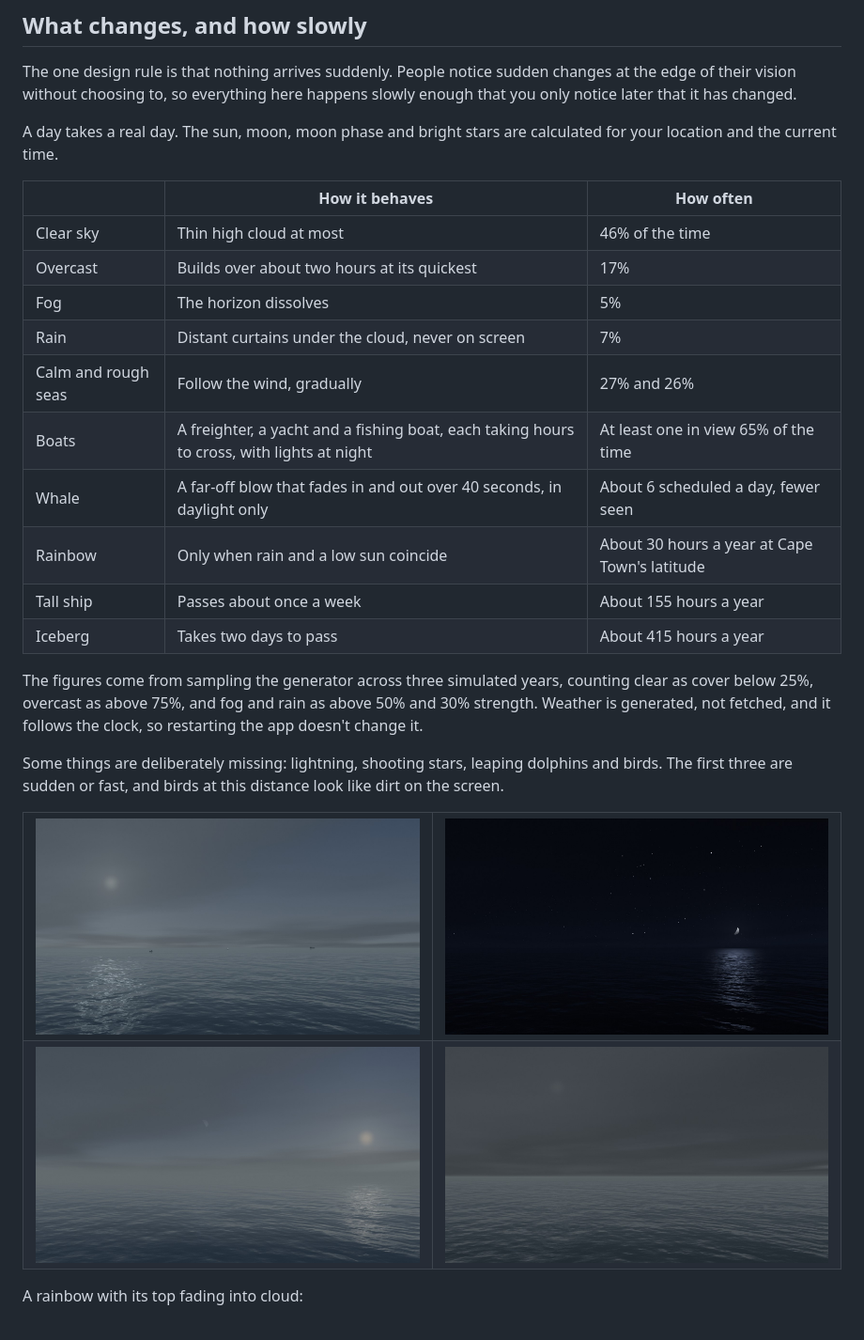
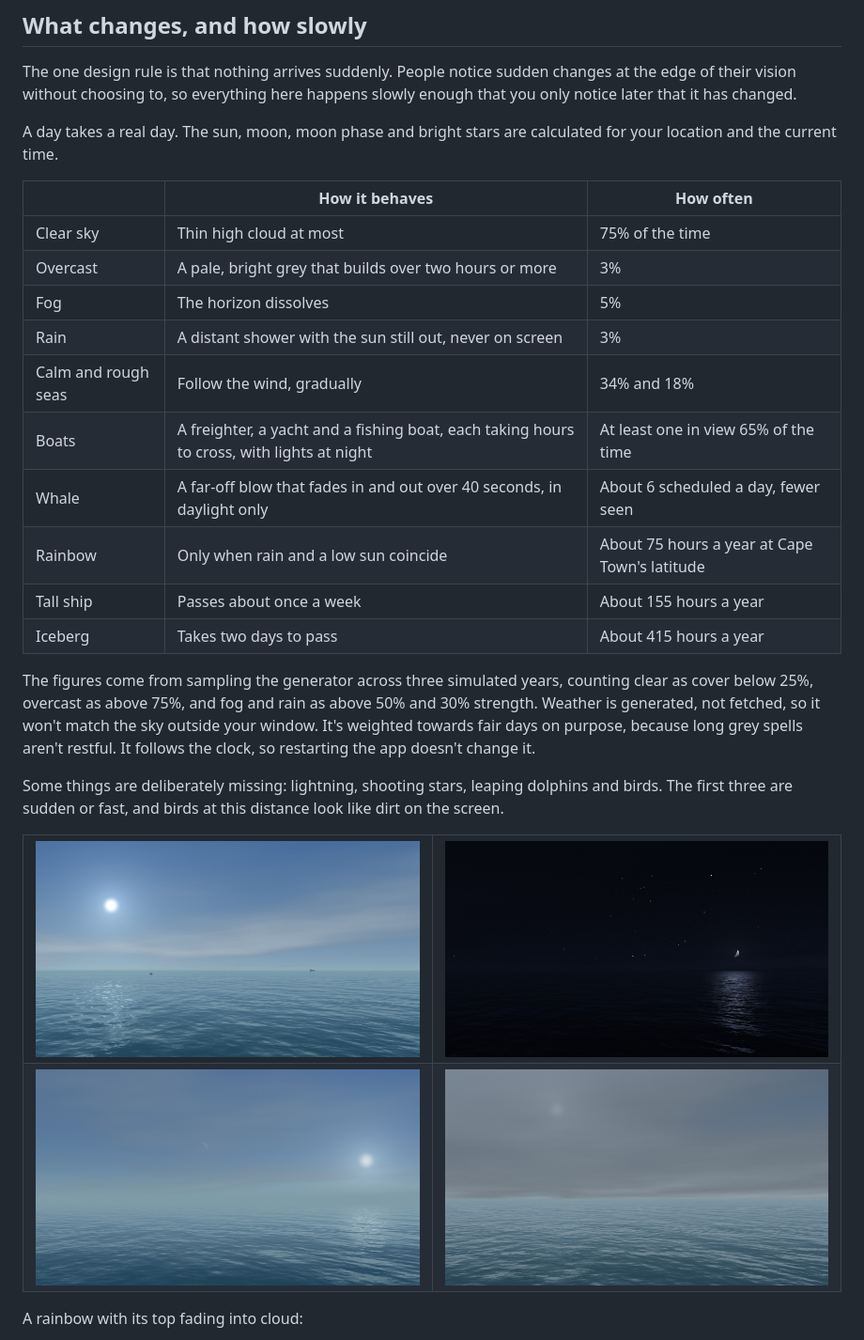
Before and after one commit to Anri-Lombard/slow-horizon, a Markdown page: README.md, the part around the change. Shown at 94% size. GitHub-like rendering; pictures changed too: docs/day.jpg, docs/fog.jpg, docs/overcast.jpg.

Commit message:
Weight the generated weather towards fair days
Long grey spells read as gloomy on a screen meant to be restful, so clear
sky rises from 46% to 75% of the time and overcast falls from 17% to 3%.
Daytime colours are bluer and overcast is a pale, bright grey. The sun gets
a brighter disc with a soft halo so it doesn't look dull on the new sky.

```diff
--- a/README.md
+++ b/README.md
@@ -16,18 +16,18 @@ A day takes a real day. The sun, moon, moon phase and bright stars are calculate
 
 | | How it behaves | How often |
 |---|---|---|
-| Clear sky | Thin high cloud at most | 46% of the time |
-| Overcast | Builds over about two hours at its quickest | 17% |
+| Clear sky | Thin high cloud at most | 75% of the time |
+| Overcast | A pale, bright grey that builds over two hours or more | 3% |
 | Fog | The horizon dissolves | 5% |
-| Rain | Distant curtains under the cloud, never on screen | 7% |
-| Calm and rough seas | Follow the wind, gradually | 27% and 26% |
+| Rain | A distant shower with the sun still out, never on screen | 3% |
+| Calm and rough seas | Follow the wind, gradually | 34% and 18% |
 | Boats | A freighter, a yacht and a fishing boat, each taking hours to cross, with lights at night | At least one in view 65% of the time |
 | Whale | A far-off blow that fades in and out over 40 seconds, in daylight only | About 6 scheduled a day, fewer seen |
-| Rainbow | Only when rain and a low sun coincide | About 30 hours a year at Cape Town's latitude |
+| Rainbow | Only when rain and a low sun coincide | About 75 hours a year at Cape Town's latitude |
 | Tall ship | Passes about once a week | About 155 hours a year |
 | Iceberg | Takes two days to pass | About 415 hours a year |
 
-The figures come from sampling the generator across three simulated years, counting clear as cover below 25%, overcast as above 75%, and fog and rain as above 50% and 30% strength. Weather is generated, not fetched, and it follows the clock, so restarting the app doesn't change it.
+The figures come from sampling the generator across three simulated years, counting clear as cover below 25%, overcast as above 75%, and fog and rain as above 50% and 30% strength. Weather is generated, not fetched, so it won't match the sky outside your window. It's weighted towards fair days on purpose, because long grey spells aren't restful. It follows the clock, so restarting the app doesn't change it.
 
 Some things are deliberately missing: lightning, shooting stars, leaping dolphins and birds. The first three are sudden or fast, and birds at this distance look like dirt on the screen.
 
```
Also changed, not shown: docs/dusk.jpg, docs/rainbow.jpg, docs/traffic.jpg, 3 other files.
